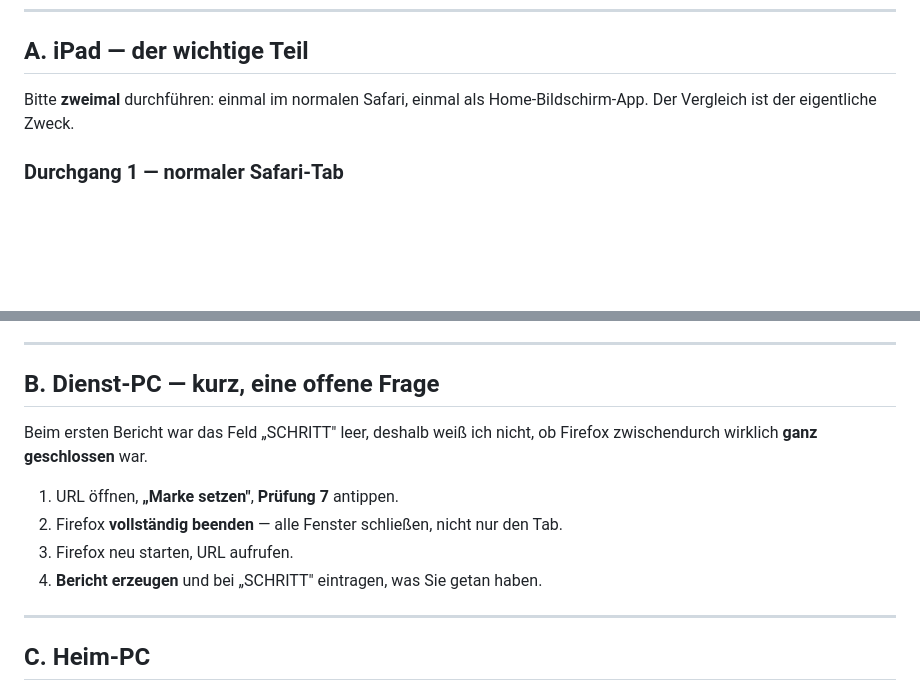
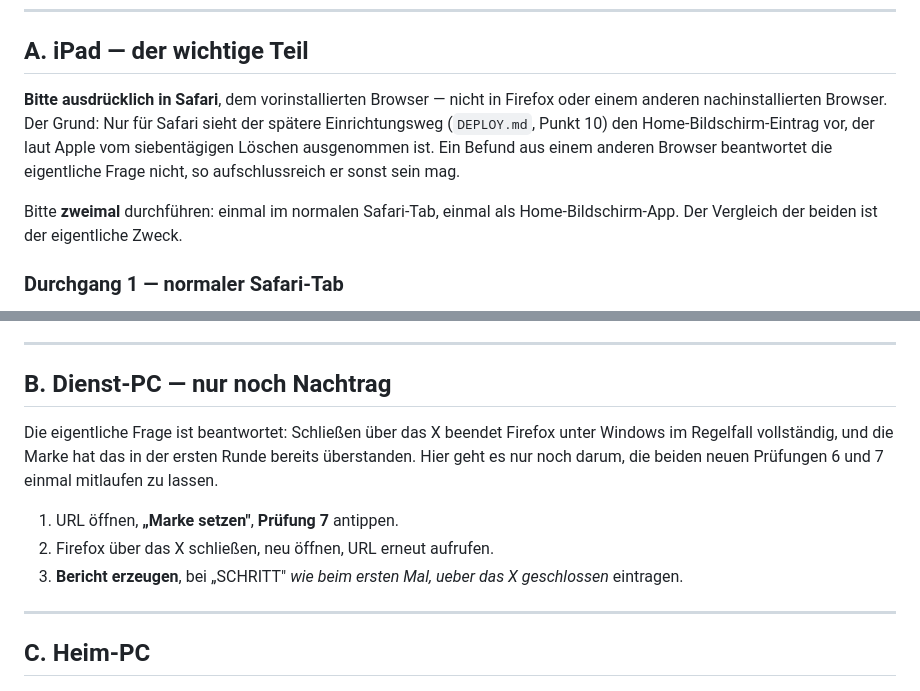
Before and after one commit to Kandello/kontrollboard, a Markdown page: vorabpruefung/NACHMESSUNG.md, 2 parts joined by grey strips. Drawn GitHub-style; blank space fills up the shorter version.

Commit message:
Clarify: iPad measurement must use Safari, not any installed browser
The plan (DEPLOY.md step 10) relies specifically on Safari's Add to
Home Screen exemption from the 7-day storage eviction; a result from a
separately installed browser doesn't answer the question the
measurement exists to answer, however informative it is on its own
terms. The original instructions said 'open the URL' without pinning
the browser for the main round on iPad, which is the gap that let this
happen. Also downgrades the desktop Firefox re-test to a formality,
since closing via the window X reliably fully quits Firefox on
Windows and the marker already survived that in round one.

Co-Authored-By: Claude Opus 5 <noreply@anthropic.com>
Claude-Session: https://claude.ai/code/session_01TJ8wYbt8x7eqhrbJ3Esy9a

```diff
--- a/vorabpruefung/NACHMESSUNG.md
+++ b/vorabpruefung/NACHMESSUNG.md
@@ -30,8 +30,14 @@ Neu sind zwei Prüfungen und eine Zeile im Umgebungsblock:
 
 ## A. iPad — der wichtige Teil
 
-Bitte **zweimal** durchführen: einmal im normalen Safari, einmal als Home-Bildschirm-App.
-Der Vergleich ist der eigentliche Zweck.
+**Bitte ausdrücklich in Safari**, dem vorinstallierten Browser — nicht in Firefox oder
+einem anderen nachinstallierten Browser. Der Grund: Nur für Safari sieht der spätere
+Einrichtungsweg (`DEPLOY.md`, Punkt 10) den Home-Bildschirm-Eintrag vor, der laut Apple
+vom siebentägigen Löschen ausgenommen ist. Ein Befund aus einem anderen Browser beantwortet
+die eigentliche Frage nicht, so aufschlussreich er sonst sein mag.
+
+Bitte **zweimal** durchführen: einmal im normalen Safari-Tab, einmal als
+Home-Bildschirm-App. Der Vergleich der beiden ist der eigentliche Zweck.
 
 ### Durchgang 1 — normaler Safari-Tab
 
@@ -60,15 +66,16 @@ Der Vergleich ist der eigentliche Zweck.
 
 ---
 
-## B. Dienst-PC — kurz, eine offene Frage
+## B. Dienst-PC — nur noch Nachtrag
 
-Beim ersten Bericht war das Feld „SCHRITT" leer, deshalb weiß ich nicht, ob Firefox
-zwischendurch wirklich **ganz geschlossen** war.
+Die eigentliche Frage ist beantwortet: Schließen über das X beendet Firefox unter Windows
+im Regelfall vollständig, und die Marke hat das in der ersten Runde bereits überstanden.
+Hier geht es nur noch darum, die beiden neuen Prüfungen 6 und 7 einmal mitlaufen zu lassen.
 
 1. URL öffnen, **„Marke setzen"**, **Prüfung 7** antippen.
-2. Firefox **vollständig beenden** — alle Fenster schließen, nicht nur den Tab.
-3. Firefox neu starten, URL aufrufen.
-4. **Bericht erzeugen** und bei „SCHRITT" eintragen, was Sie getan haben.
+2. Firefox über das X schließen, neu öffnen, URL erneut aufrufen.
+3. **Bericht erzeugen**, bei „SCHRITT" *wie beim ersten Mal, ueber das X geschlossen*
+   eintragen.
 
 ---
 
```
